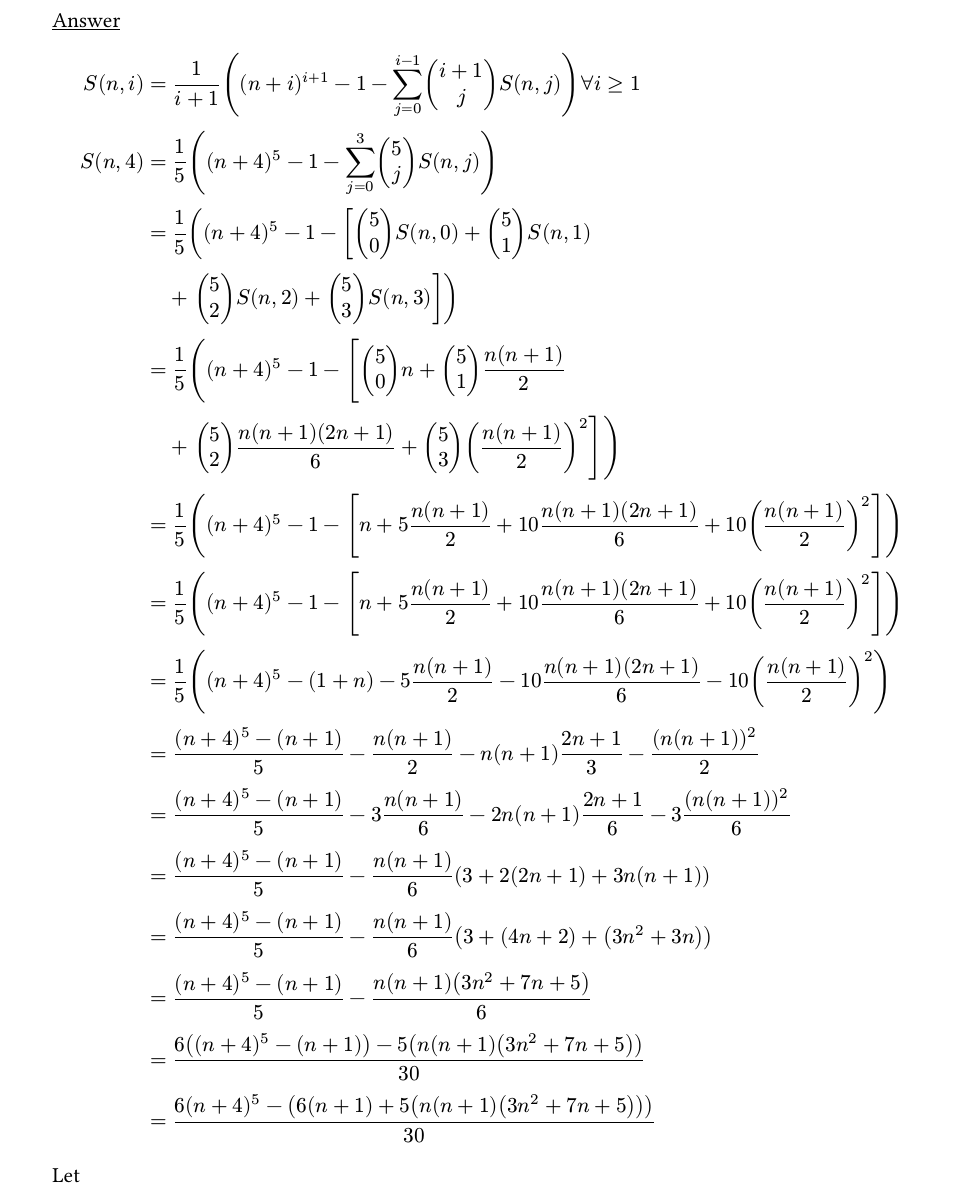
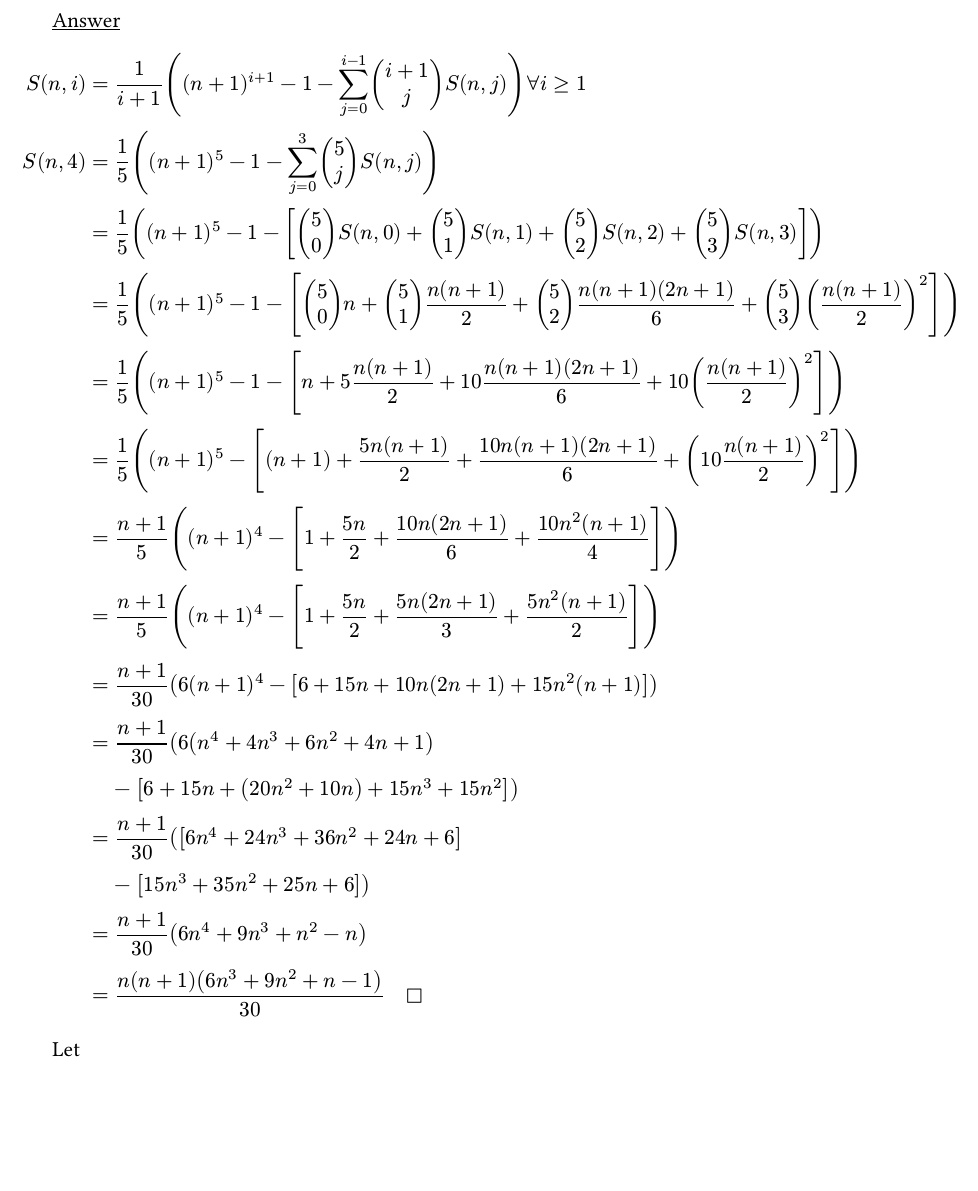
Before and after one commit to thanhnguyen2187/mfe-math, a Typst document (a-primer-for-the-mathematics-of-finance-engineering/ch05-exercises.typ): part of page 12 of 13, cut so that both start at the same text, the shorter picture padded with empty space. The pictures show the PDF file a-primer-for-the-mathematics-of-finance-engineering/ch05-exercises.pdf that the author committed with the source.

Commit message:
primer/ch05: finish Exercise 3

```diff
--- a/a-primer-for-the-mathematics-of-finance-engineering/ch05-exercises.typ
+++ b/a-primer-for-the-mathematics-of-finance-engineering/ch05-exercises.typ
@@ -629,33 +629,31 @@ $
        S(n, j)) forall i >= 1 \
 
   S(n, 4)
-    &= 1 / 5 ((n + 4)^5 - 1 - sum_(j = 0)^3 vec(5, j) S(n, j)) \
+    &= 1 / 5 ((n + 1)^5 - 1 - sum_(j = 0)^3 vec(5, j) S(n, j)) \
 
-    &= 1 / 5 ((n + 4)^5 - 1 - [vec(5, 0) S(n, 0) + vec(5, 1) S(n, 1) \
-    &quad + thick vec(5, 2) S(n, 2) + vec(5, 3) S(n, 3)]) \
+    &= 1 / 5 ((n + 1)^5 - 1 - [vec(5, 0) S(n, 0) + vec(5, 1) S(n, 1) + vec(5, 2) S(n, 2) + vec(5, 3) S(n, 3)]) \
 
-    &= 1 / 5 ((n + 4)^5 - 1 - [vec(5, 0) n + vec(5, 1) (n(n + 1)) / 2 \
-    &quad + thick vec(5, 2) (n(n + 1)(2n + 1)) / 6 + vec(5, 3) ((n(n + 1)) / 2)^2]) \
+    &= 1 / 5 ((n + 1)^5 - 1 - [vec(5, 0) n + vec(5, 1) (n(n + 1)) / 2 + vec(5, 2) (n(n + 1)(2n + 1)) / 6 + vec(5, 3) ((n(n + 1)) / 2)^2]) \
 
-    &= 1 / 5 ((n + 4)^5 - 1 - [n + 5n(n + 1) / 2 + 10 (n(n + 1)(2n + 1)) / 6 + 10 ((n(n + 1)) / 2)^2]) \
+    &= 1 / 5 ((n + 1)^5 - 1 - [n + 5n(n + 1) / 2 + 10 (n(n + 1)(2n + 1)) / 6 + 10 ((n(n + 1)) / 2)^2]) \
 
-    &= 1 / 5 ((n + 4)^5 - 1 - [n + 5n(n + 1) / 2 + 10 (n(n + 1)(2n + 1)) / 6 + 10 ((n(n + 1)) / 2)^2]) \
+    &= 1 / 5 ((n + 1)^5 - [(n + 1) + (5n(n + 1)) / 2 + (10 n(n + 1)(2n + 1)) / 6 + (10 (n(n + 1)) / 2)^2]) \
 
-    &= 1 / 5 ((n + 4)^5 - (1 + n) - 5n(n + 1) / 2 - 10 (n(n + 1)(2n + 1)) / 6 - 10 ((n(n + 1)) / 2)^2) \
+    &= (n + 1) / 5 ((n + 1)^4 - [1 + (5n) / 2 + (10 n(2n + 1)) / 6 + (10 n^2(n + 1)) / 4]) \
 
-    &= ((n + 4)^5 - (n + 1)) / 5 - n(n + 1) / 2 - n(n + 1)(2n + 1) / 3 - (n(n + 1))^2 / 2 \
+    &= (n + 1) / 5 ((n + 1)^4 - [1 + (5n) / 2 + (5 n(2n + 1)) / 3 + (5 n^2(n + 1)) / 2]) \
 
-    &= ((n + 4)^5 - (n + 1)) / 5 - 3n(n + 1) / 6 - 2n(n + 1)(2n + 1) / 6 - 3(n(n + 1))^2 / 6 \
+    &= (n + 1) / 30 (6(n + 1)^4 - [6 + 15n + 10n(2n + 1) + 15n^2(n + 1)]) \
 
-    &= ((n + 4)^5 - (n + 1)) / 5 - n(n + 1) / 6 (3 + 2(2n + 1) + 3n(n + 1)) \
+    &= (n + 1) / 30 (6(n^4 + 4n^3 + 6n^2 + 4n + 1) \
+    &quad - thick [6 + 15n + (20n^2 + 10n) + 15n^3 + 15n^2]) \
 
-    &= ((n + 4)^5 - (n + 1)) / 5 - n(n + 1) / 6 (3 + (4n + 2) + (3n^2 + 3n)) \
+    &= (n + 1) / 30 ([6n^4 + 24n^3 + 36n^2 + 24n + 6] \
+    &quad - thick [15n^3 + 35n^2 + 25n + 6]) \
 
-    &= ((n + 4)^5 - (n + 1)) / 5 - (n(n + 1)(3n^2 + 7n + 5)) / 6 \
+    &= (n + 1) / 30 (6n^4 + 9n^3 + n^2 - n) \
 
-    &= (6((n + 4)^5 - (n + 1)) - 5(n(n + 1)(3n^2 + 7n + 5))) / 30 \
-
-    &= (6(n + 4)^5 - (6(n + 1) + 5(n(n + 1)(3n^2 + 7n + 5)))) / 30 \
+    &= (n(n + 1)(6n^3 + 9n^2 + n - 1)) / 30 quad square
 $
 
 Let
@@ -671,3 +669,7 @@ $
        &= 6n + 6 + (15n^4 + 50n^3 + 60n^2 + 25n) \
        &= 15n^4 + 50n^3 + 60n^2 + 31n + 6 \
 $
+
+$
+  (n(n + 1)(6n^3 + 9n^2 + n - 1)) / 30
+$
```
Also changed, not shown: a-primer-for-the-mathematics-of-finance-engineering/ch05-exercises.pdf, a-primer-for-the-mathematics-of-finance-engineering/ch05-exercises.typ (2 more changed lines).
